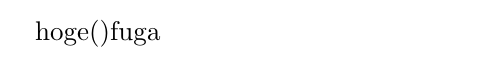
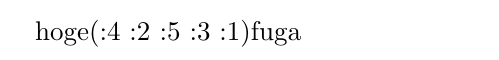
Before and after one commit to hak7a3/lisp-on-tex, a LaTeX problem sheet (examples/nqueen.tex, which reads lisp-on-tex.sty): part of the page, cut at the place of the change. Compiled offline with pdfLaTeX.

Commit message:
Debug environment

```diff
--- a/examples/nqueen.tex
+++ b/examples/nqueen.tex
@@ -43,5 +43,5 @@
     (\lispif (\= \l ()) (\cons \v ()) (\cons (\car \l) (\append (\cdr \l) \v)))))
 }
 \begin{document}
-hoge\lispinterp{(\print (\nqueen :3))}fuga
+hoge\lispinterp{(\print (\nqueen :5))}fuga
 \end{document}
--- a/lisp-on-tex.sty
+++ b/lisp-on-tex.sty
@@ -159,24 +159,29 @@
 
 \def\@lisp@expand@env@last{\@lisp@expand@env@last}
 
-\def\@lisp@expand@environment#1#2{%
-  \ifx#1\@lisp@expand@env@last
+\def\@lisp@expand@environment#1#2#3\@lisp@expand@env@last{%
+  \def\@@tmp@lisp@env{#3}%
+  \def\@@tmp{\expandafter\def\csname @lisp@env@\string#1\endcsname{#2}}%
+  \ifx\@empty\@@tmp@lisp@env
     \let\@@next\relax
   \else
-    \expandafter\def\csname @lisp@env@\string#1\endcsname{#2}%
-    \let\@@next\@lisp@expand@environment
+    \def\@@next{\@lisp@expand@environment#3\@lisp@expand@env@last}%
   \fi
-  \@@next}
+  \expandafter\@@next\@@tmp}
 
 \def\lispeval#1#2{% #1 : \cs -> S-exp, #2 : target register
   \gdef\@temp@write@buffer{}%
-    \expandafter\@lisp@expand@environment\@globalenv\@lisp@expand@env@last\@lisp@expand@env@last%
+    \expandafter\def\expandafter\@@tmp@lisp@env\expandafter{\@globalenv}%
+    \ifx\@empty\@globalenv\else
+      \expandafter\@lisp@expand@environment\@globalenv\@lisp@expand@env@last\fi
     \expandafter\@eval#1{}#2%
   \@temp@write@buffer}
 
 \def\@eval#1#2#3#4{%
   \begingroup
-    \@lisp@expand@environment#3\@lisp@expand@env@last\@lisp@expand@env@last
+    \def\@@tmp@lisp@env{#3}%
+    \ifx\@empty\@@tmp@lisp@env\else
+      \@lisp@expand@environment#3\@lisp@expand@env@last\fi
     \expandafter\@@select@eval#1{#2}{#3}#4%
   \endgroup}
 
```
